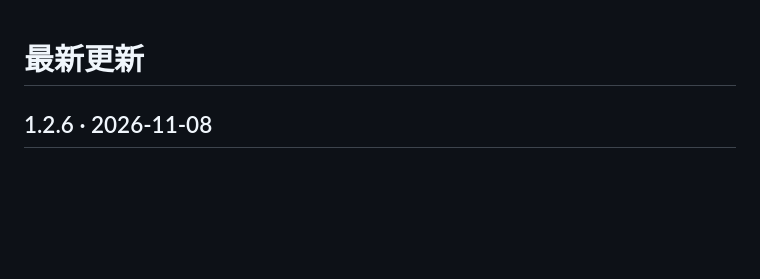
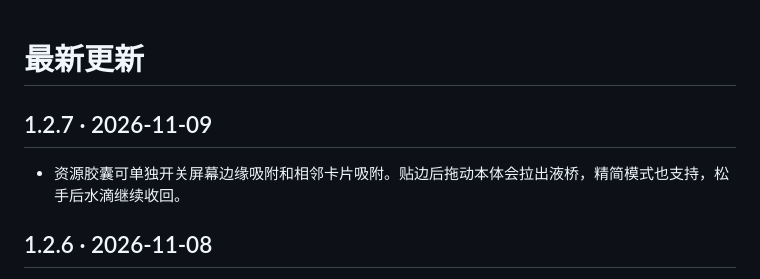
Before and after one commit to HuoXiaolin/BigFishDockpro, a Markdown page: CHANGELOG.md, the part around the change. Drawn GitHub-style; blank space fills up the shorter version.

```diff
--- a/CHANGELOG.md
+++ b/CHANGELOG.md
@@ -1,4 +1,8 @@
 # 最新更新
+
+## 1.2.7 · 2026-11-09
+
+- 资源胶囊可单独开关屏幕边缘吸附和相邻卡片吸附。贴边后拖动本体会拉出液桥，精简模式也支持，松手后水滴继续收回。
 
 ## 1.2.6 · 2026-11-08
 
```
Also changed, not shown: README.md (+3 -1 lines), docs/资源胶囊与媒体.md (+2 -0 lines), docs/screenshots/readme-resource-edge-tether.png (added), 9 other files.
